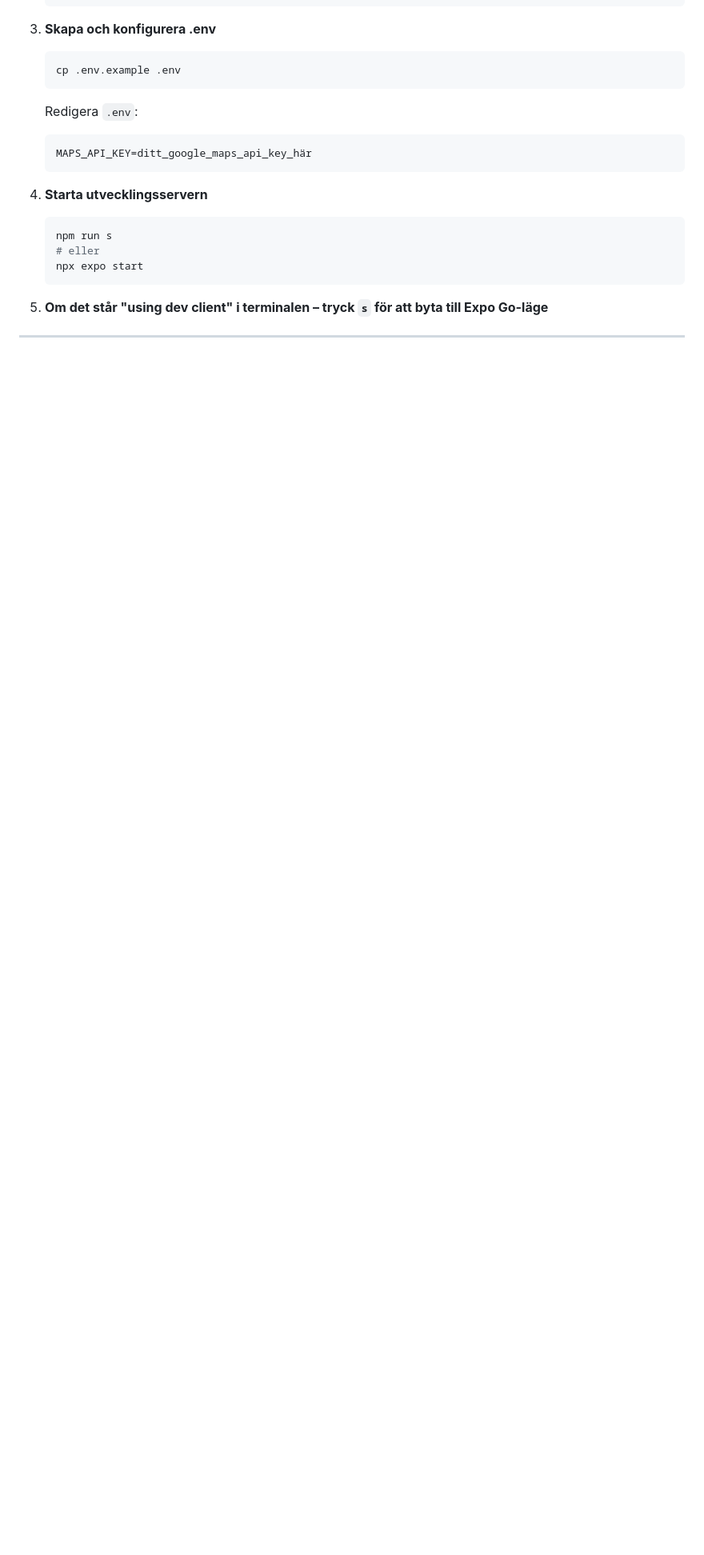
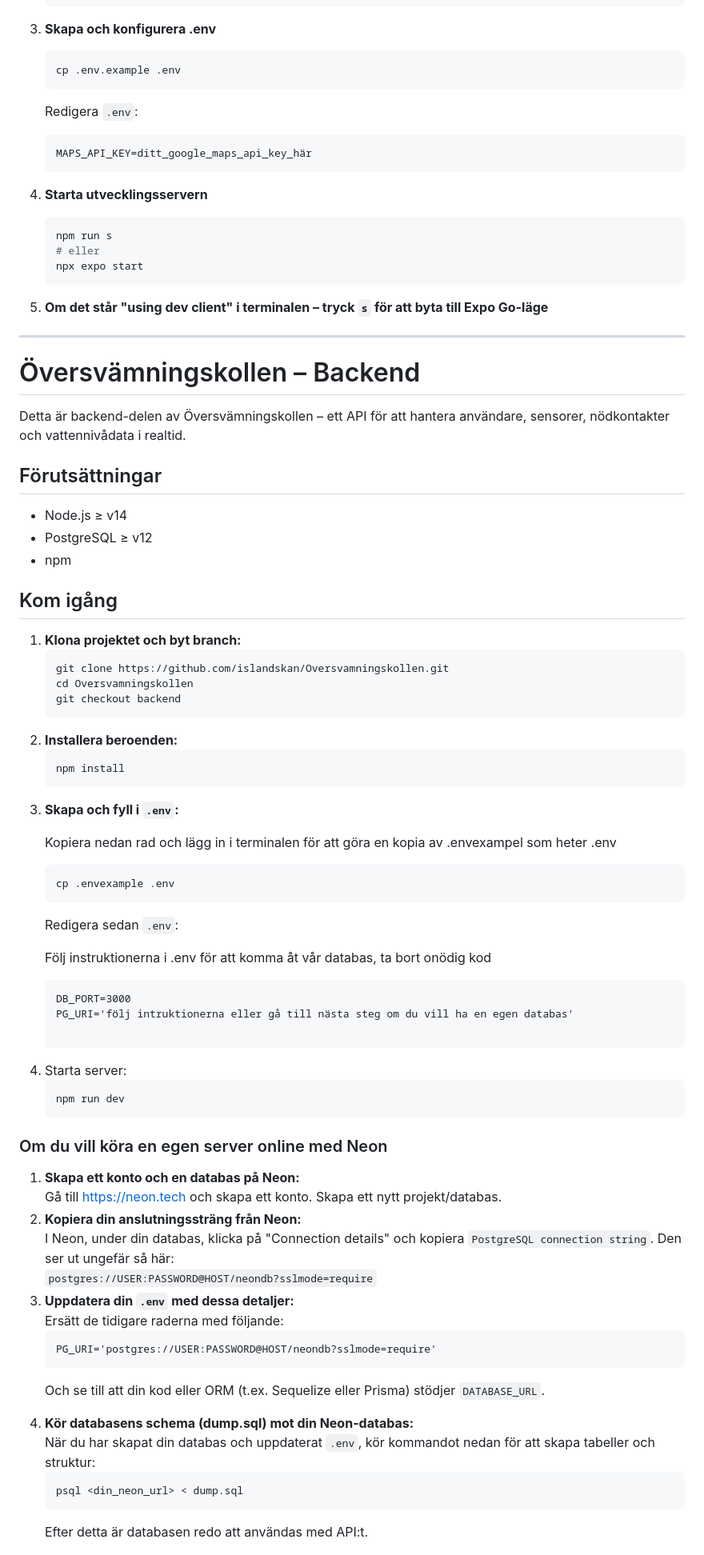
Before and after one commit to islandskan/Oversvamningskollen, a Markdown page: README.md, the part around one of its changes. Shown at 80% size. Drawn GitHub-style; blank space fills up the shorter version.

```diff
--- a/README.md
+++ b/README.md
@@ -374,3 +374,75 @@ floodcast/
 
 ---
 
+<h1>Översvämningskollen – Backend</h1>
+
+<p>Detta är backend-delen av Översvämningskollen – ett API för att hantera användare, sensorer, nödkontakter och vattennivådata i realtid.</p>
+
+<h2>Förutsättningar</h2>
+<ul>
+  <li>Node.js ≥ v14</li>
+  <li>PostgreSQL ≥ v12</li>
+  <li>npm</li>
+</ul>
+
+<h2>Kom igång</h2>
+<ol>
+  <li><strong>Klona projektet och byt branch:</strong>
+    <pre><code>git clone https://github.com/islandskan/Oversvamningskollen.git
+cd Oversvamningskollen
+git checkout backend</code></pre>
+  </li>
+
+  <li><strong>Installera beroenden:</strong>
+    <pre><code>npm install</code></pre>
+  </li>
+
+  <li><strong>Skapa och fyll i <code>.env</code>:</strong>
+    <p>Kopiera nedan rad och lägg in i terminalen för att göra en kopia av .envexampel som heter .env</p>
+    <pre><code>cp .envexample .env</code></pre>
+    <p>Redigera sedan <code>.env</code>:</p>
+    <p>Följ instruktionerna i .env för att komma åt vår databas, ta bort onödig kod</p>
+    <pre><code>DB_PORT=3000
+PG_URI='följ intruktionerna eller gå till nästa steg om du vill ha en egen databas'
+    </code></pre>
+
+  </li>
+
+  <li>Starta server:</li>
+  <pre><code>npm run dev</code></pre>
+</ol>
+
+<h3>Om du vill köra en egen server online med Neon</h3>
+<ol>
+  <li>
+    <strong>Skapa ett konto och en databas på Neon:</strong><br>
+    Gå till <a href="https://neon.tech">https://neon.tech</a> och skapa ett konto. Skapa ett nytt projekt/databas.
+  </li>
+
+  <li>
+    <strong>Kopiera din anslutningssträng från Neon:</strong><br>
+    I Neon, under din databas, klicka på "Connection details" och kopiera
+    <code>PostgreSQL connection string</code>. Den ser ut ungefär så här:<br>
+    <code>postgres://USER:PASSWORD@HOST/neondb?sslmode=require</code>
+  </li>
+
+  <li>
+    <strong>Uppdatera din <code>.env</code> med dessa detaljer:</strong><br>
+    Ersätt de tidigare raderna med följande:
+    <pre><code>PG_URI='postgres://USER:PASSWORD@HOST/neondb?sslmode=require'</code></pre>
+    <p>Och se till att din kod eller ORM (t.ex. Sequelize eller Prisma) stödjer <code>DATABASE_URL</code>.</p>
+  </li>
+
+  <li>
+    <strong>Kör databasens schema (dump.sql) mot din Neon-databas:</strong><br>
+    När du har skapat din databas och uppdaterat <code>.env</code>, kör kommandot nedan för att skapa tabeller och struktur:<br>
+    <pre><code>psql &lt;din_neon_url&gt; &lt; dump.sql</code></pre>
+    <p>
+      Efter detta är databasen redo att användas med API:t.
+    </p>
+  </li>
+</ol>
+
+
+
+
```
Also changed, not shown: other parts of README.md (+49 -0 lines).
